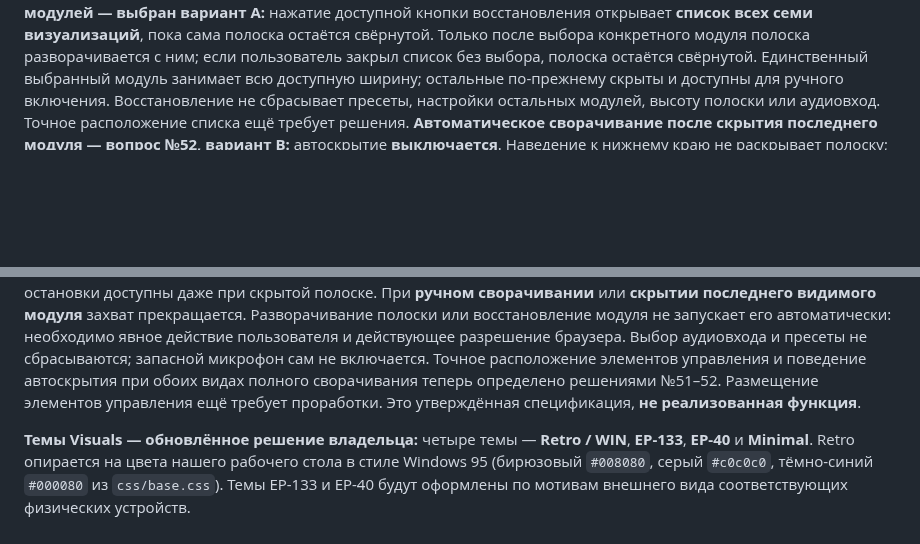
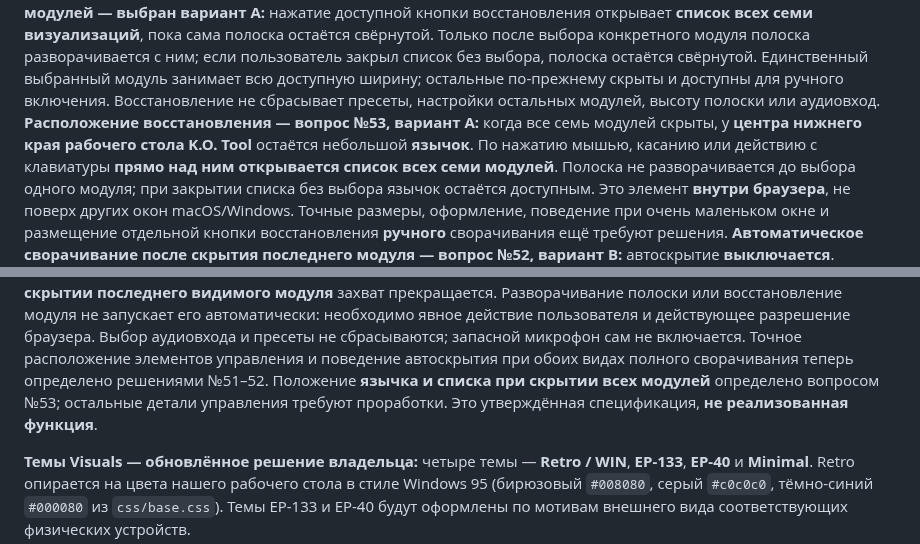
Before and after one commit to Zatumanen/Ko-tool, a Markdown page: README.md, 2 parts joined by grey strips. Drawn GitHub-style; blank space fills up the shorter version.

Commit message:
docs(visuals): approve Q53 bottom-center restore tab and above-tab picker

```diff
--- a/README.md
+++ b/README.md
@@ -375,8 +375,16 @@ Output Meters и Oscilloscope изменяют ширину за счёт дру
 список без выбора, полоска остаётся свёрнутой. Единственный выбранный
 модуль занимает всю доступную ширину; остальные по-прежнему скрыты и
 доступны для ручного включения. Восстановление не сбрасывает пресеты,
-настройки остальных модулей, высоту полоски или аудиовход. Точное
-расположение списка ещё требует решения. **Автоматическое сворачивание
+настройки остальных модулей, высоту полоски или аудиовход.
+**Расположение восстановления — вопрос №53, вариант A:** когда все семь
+модулей скрыты, у **центра нижнего края рабочего стола K.O. Tool**
+остаётся небольшой **язычок**. По нажатию мышью, касанию или действию
+с клавиатуры **прямо над ним открывается список всех семи модулей**.
+Полоска не разворачивается до выбора одного модуля; при закрытии
+списка без выбора язычок остаётся доступным. Это элемент **внутри
+браузера**, не поверх других окон macOS/Windows. Точные размеры,
+оформление, поведение при очень маленьком окне и размещение отдельной
+кнопки восстановления **ручного** сворачивания ещё требуют решения. **Автоматическое сворачивание
 после скрытия последнего модуля — вопрос №52, вариант B:** автоскрытие
 **выключается**. Наведение к нижнему краю не раскрывает полоску; через
 кнопку восстановления пользователь открывает список всех семи модулей.
@@ -410,8 +418,9 @@ Output Meters и Oscilloscope изменяют ширину за счёт дру
 разрешение браузера. Выбор аудиовхода и пресеты не сбрасываются; запасной
 микрофон сам не включается. Точное расположение элементов управления и
 поведение автоскрытия при обоих видах полного сворачивания теперь
-определено решениями №51–52. Размещение элементов управления ещё требует
-проработки. Это утверждённая спецификация, **не реализованная функция**.
+определено решениями №51–52. Положение **язычка и списка при скрытии
+всех модулей** определено вопросом №53; остальные детали управления
+требуют проработки. Это утверждённая спецификация, **не реализованная функция**.
 
 **Темы Visuals — обновлённое решение владельца:** четыре темы — **Retro / WIN**,
 **EP-133**, **EP-40** и **Minimal**. Retro опирается на цвета нашего рабочего
```
